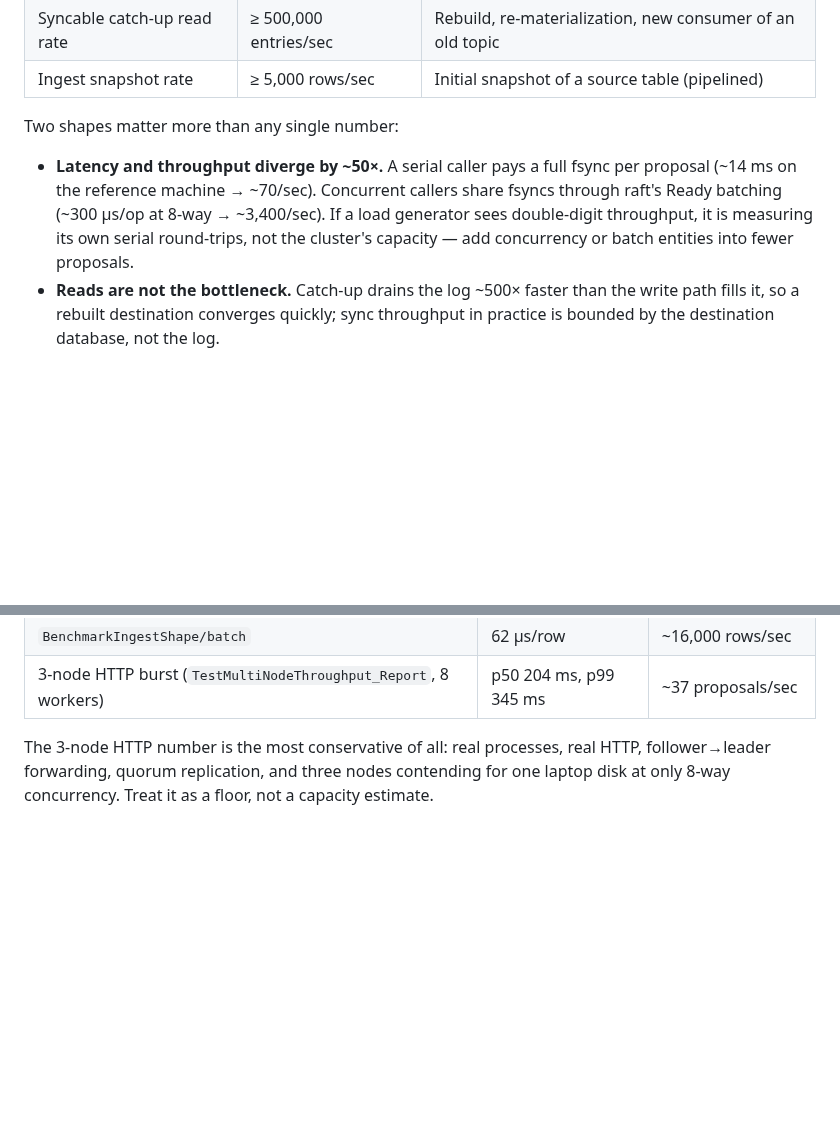
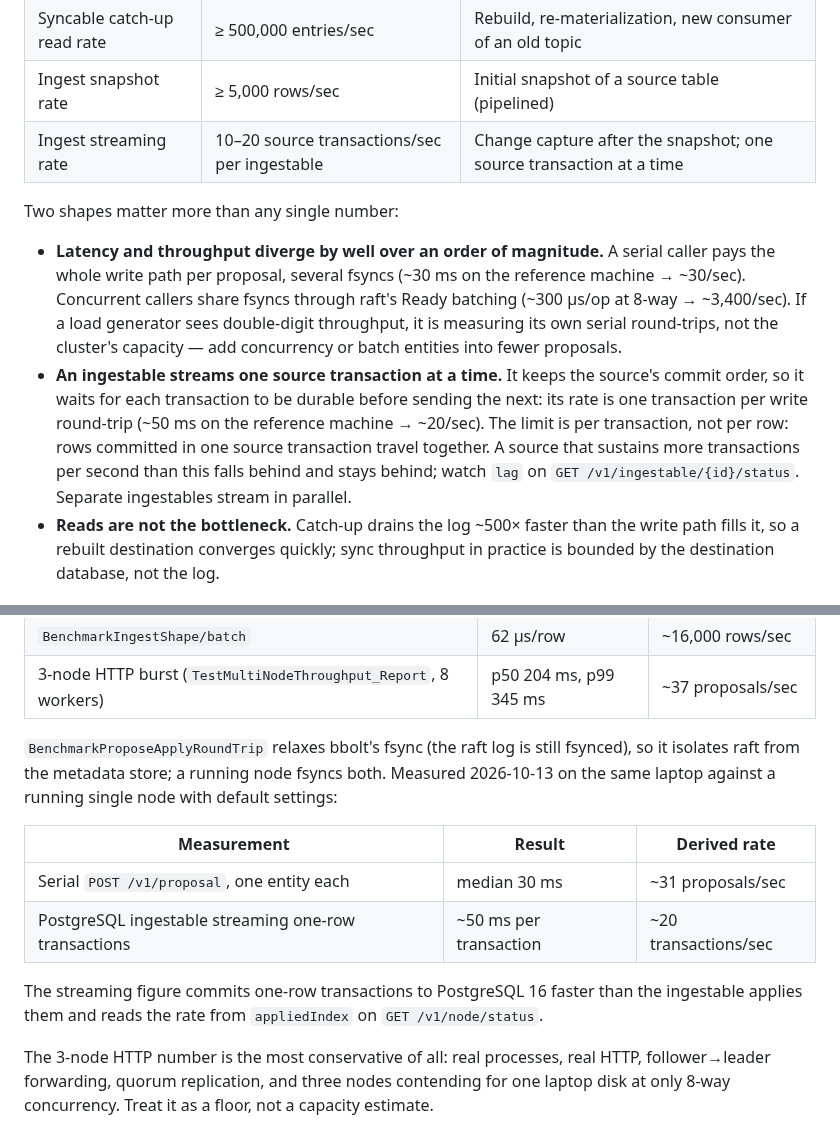
Before and after one commit to committeddb/committed, a Markdown page: docs/operations/performance.md, 2 parts joined by grey strips. GitHub-like rendering; blank space fills up the shorter version.

Commit message:
Correct the serial write latency and document the per-ingestable streaming rate

```diff
--- a/docs/operations/performance.md
+++ b/docs/operations/performance.md
@@ -19,15 +19,25 @@ machines:
 | Apply rate (batched) | ≥ 1,000 entries/sec | How fast committed entries become readable/syncable |
 | Syncable catch-up read rate | ≥ 500,000 entries/sec | Rebuild, re-materialization, new consumer of an old topic |
 | Ingest snapshot rate | ≥ 5,000 rows/sec | Initial snapshot of a source table (pipelined) |
+| Ingest streaming rate | 10–20 source transactions/sec per ingestable | Change capture after the snapshot; one source transaction at a time |
 
 Two shapes matter more than any single number:
 
-- **Latency and throughput diverge by ~50×.** A serial caller pays a full
-  fsync per proposal (~14 ms on the reference machine → ~70/sec). Concurrent
-  callers share fsyncs through raft's Ready batching (~300 µs/op at 8-way →
-  ~3,400/sec). If a load generator sees double-digit throughput, it is
-  measuring its own serial round-trips, not the cluster's capacity — add
-  concurrency or batch entities into fewer proposals.
+- **Latency and throughput diverge by well over an order of magnitude.** A
+  serial caller pays the whole write path per proposal, several fsyncs (~30
+  ms on the reference machine → ~30/sec). Concurrent callers share fsyncs
+  through raft's Ready batching (~300 µs/op at 8-way → ~3,400/sec). If a load
+  generator sees double-digit throughput, it is measuring its own serial
+  round-trips, not the cluster's capacity — add concurrency or batch entities
+  into fewer proposals.
+- **An ingestable streams one source transaction at a time.** It keeps the
+  source's commit order, so it waits for each transaction to be durable
+  before sending the next: its rate is one transaction per write round-trip
+  (~50 ms on the reference machine → ~20/sec). The limit is per transaction,
+  not per row: rows committed in one source transaction travel together. A
+  source that sustains more transactions per second than this falls behind
+  and stays behind; watch `lag` on `GET /v1/ingestable/{id}/status`.
+  Separate ingestables stream in parallel.
 - **Reads are not the bottleneck.** Catch-up drains the log ~500× faster
   than the write path fills it, so a rebuilt destination converges quickly; sync
   throughput in practice is bounded by the destination database, not the
@@ -49,6 +59,20 @@ the commands shown.
 | `BenchmarkReaderCatchUp` | 0.57 µs/entry | ~1.7M entries/sec |
 | `BenchmarkIngestShape/batch` | 62 µs/row | ~16,000 rows/sec |
 | 3-node HTTP burst (`TestMultiNodeThroughput_Report`, 8 workers) | p50 204 ms, p99 345 ms | ~37 proposals/sec |
+
+`BenchmarkProposeApplyRoundTrip` relaxes bbolt's fsync (the raft log is still
+fsynced), so it isolates raft from the metadata store; a running node fsyncs
+both. Measured 2026-10-13 on the same laptop against a running single node
+with default settings:
+
+| Measurement | Result | Derived rate |
+|---|---|---|
+| Serial `POST /v1/proposal`, one entity each | median 30 ms | ~31 proposals/sec |
+| PostgreSQL ingestable streaming one-row transactions | ~50 ms per transaction | ~20 transactions/sec |
+
+The streaming figure commits one-row transactions to PostgreSQL 16 faster
+than the ingestable applies them and reads the rate from `appliedIndex` on
+`GET /v1/node/status`.
 
 The 3-node HTTP number is the most conservative of all: real processes, real
 HTTP, follower→leader forwarding, quorum replication, and three nodes
```
